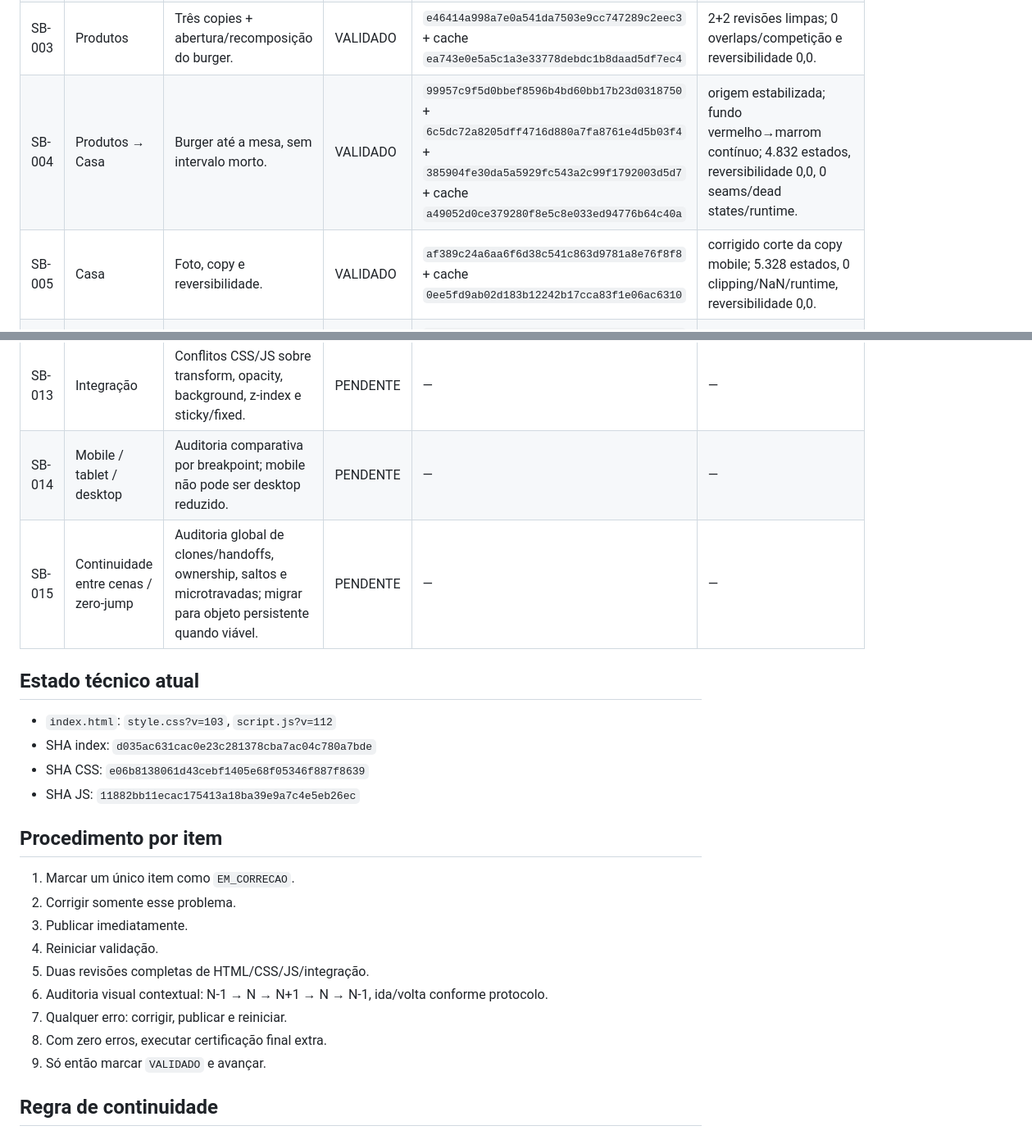
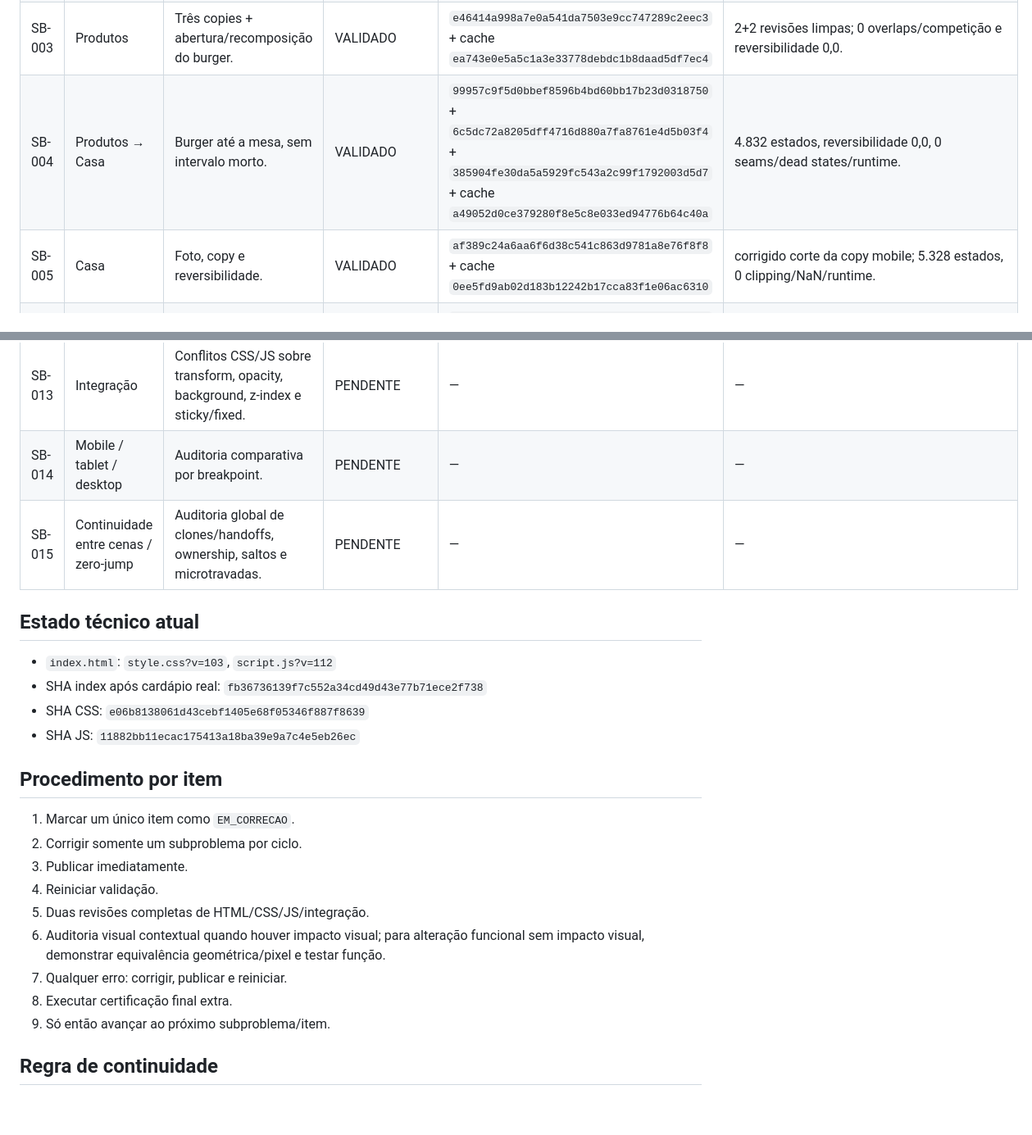
Before and after one commit to Carloszw45/prototipos-sites, a Markdown page: senhor-burger/AUDITORIA_INCREMENTAL.md, 2 parts joined by grey strips. Shown at 82% size. Drawn GitHub-style; blank space fills up the shorter version.

```diff
--- a/senhor-burger/AUDITORIA_INCREMENTAL.md
+++ b/senhor-burger/AUDITORIA_INCREMENTAL.md
@@ -24,7 +24,7 @@
 | SB-001 | Hero / mobile | Densidade, copy e burger nos dois sentidos. | VALIDADO | `8a1a32126e617700c8c673aa6e4f7bf5deea46ab` | 2 revisões completas limpas; auditoria visual reversa limpa, 0 overlaps copy/burger. |
 | SB-002 | Hero → Produtos | Continuidade espacial do burger. | VALIDADO | `a81b86a22ad2c03b2fcf36fda3430759872ec429` + `97ffcb4613132c690b286f89074cc62c68d8fe13` | removido morph; mesma composição de 9 camadas; certificação desktop/mobile limpa e reversível. |
 | SB-003 | Produtos | Três copies + abertura/recomposição do burger. | VALIDADO | `e46414a998a7e0a541da7503e9cc747289c2eec3` + cache `ea743e0e5a5c1a3e33778debdc1b8daad5df7ec4` | 2+2 revisões limpas; 0 overlaps/competição e reversibilidade 0,0. |
-| SB-004 | Produtos → Casa | Burger até a mesa, sem intervalo morto. | VALIDADO | `99957c9f5d0bbef8596b4bd60bb17b23d0318750` + `6c5dc72a8205dff4716d880a7fa8761e4d5b03f4` + `385904fe30da5a5929fc543a2c99f1792003d5d7` + cache `a49052d0ce379280f8e5c8e033ed94776b64c40a` | origem estabilizada; fundo vermelho→marrom contínuo; 4.832 estados, reversibilidade 0,0, 0 seams/dead states/runtime. |
-| SB-005 | Casa | Foto, copy e reversibilidade. | VALIDADO | `af389c24a6aa6f6d38c541c863d9781a8e76f8f8` + cache `0ee5fd9ab02d183b12242b17cca83f1e06ac6310` | corrigido corte da copy mobile; 5.328 estados, 0 clipping/NaN/runtime, reversibilidade 0,0. |
+| SB-004 | Produtos → Casa | Burger até a mesa, sem intervalo morto. | VALIDADO | `99957c9f5d0bbef8596b4bd60bb17b23d0318750` + `6c5dc72a8205dff4716d880a7fa8761e4d5b03f4` + `385904fe30da5a5929fc543a2c99f1792003d5d7` + cache `a49052d0ce379280f8e5c8e033ed94776b64c40a` | 4.832 estados, reversibilidade 0,0, 0 seams/dead states/runtime. |
+| SB-005 | Casa | Foto, copy e reversibilidade. | VALIDADO | `af389c24a6aa6f6d38c541c863d9781a8e76f8f8` + cache `0ee5fd9ab02d183b12242b17cca83f1e06ac6310` | corrigido corte da copy mobile; 5.328 estados, 0 clipping/NaN/runtime. |
 | SB-006 | Casa → Prova | Luz/janela e handoff do 4,7. | VALIDADO | `7626f7dc5a94565624f7ccdba2f5ab01d6cc5b46` + `33d08b00848a76aa34230fdfe2f1b89124e3a735` + cache `2574c8b1c1d6c87f6af9c7e116da4caba8699a20` | washout eliminado; rating usa geometria real; 3.232 estados, desvio máximo 0,39 px. |
 | SB-007 | Prova | Entrada/saída das reviews. | VALIDADO | `755fc89f48fd7c79cc6f592f4415064fa821bef8` + cache `76e48efa50830455f18e0e6dc0e039902e3f43b5` | reviews não se sobrepõem; 5.472 estados, RMS/reversibilidade 0,0. |
@@ -36,25 +36,25 @@
 | SB-013 | Integração | Conflitos CSS/JS sobre transform, opacity, background, z-index e sticky/fixed. | PENDENTE | — | — |
-| SB-014 | Mobile / tablet / desktop | Auditoria comparativa por breakpoint; mobile não pode ser desktop reduzido. | PENDENTE | — | — |
-| SB-015 | Continuidade entre cenas / zero-jump | Auditoria global de clones/handoffs, ownership, saltos e microtravadas; migrar para objeto persistente quando viável. | PENDENTE | — | — |
+| SB-014 | Mobile / tablet / desktop | Auditoria comparativa por breakpoint. | PENDENTE | — | — |
+| SB-015 | Continuidade entre cenas / zero-jump | Auditoria global de clones/handoffs, ownership, saltos e microtravadas. | PENDENTE | — | — |
 
 ## Estado técnico atual
 
 - `index.html`: `style.css?v=103`, `script.js?v=112`
-- SHA index: `d035ac631cac0e23c281378cba7ac04c780a7bde`
+- SHA index após cardápio real: `fb36736139f7c552a34cd49d43e77b71ece2f738`
 - SHA CSS: `e06b8138061d43cebf1405e68f05346f887f8639`
 - SHA JS: `11882bb11ecac175413a18ba39e9a7c4e5eb26ec`
 
 ## Procedimento por item
 
 1. Marcar um único item como `EM_CORRECAO`.
-2. Corrigir somente esse problema.
+2. Corrigir somente um subproblema por ciclo.
 3. Publicar imediatamente.
 4. Reiniciar validação.
 5. Duas revisões completas de HTML/CSS/JS/integração.
-6. Auditoria visual contextual: N-1 → N → N+1 → N → N-1, ida/volta conforme protocolo.
+6. Auditoria visual contextual quando houver impacto visual; para alteração funcional sem impacto visual, demonstrar equivalência geométrica/pixel e testar função.
 7. Qualquer erro: corrigir, publicar e reiniciar.
-8. Com zero erros, executar certificação final extra.
-9. Só então marcar `VALIDADO` e avançar.
+8. Executar certificação final extra.
+9. Só então avançar ao próximo subproblema/item.
 
 ## Regra de continuidade
 
```
Also changed, not shown: other parts of senhor-burger/AUDITORIA_INCREMENTAL.md (+7 -7 lines).
